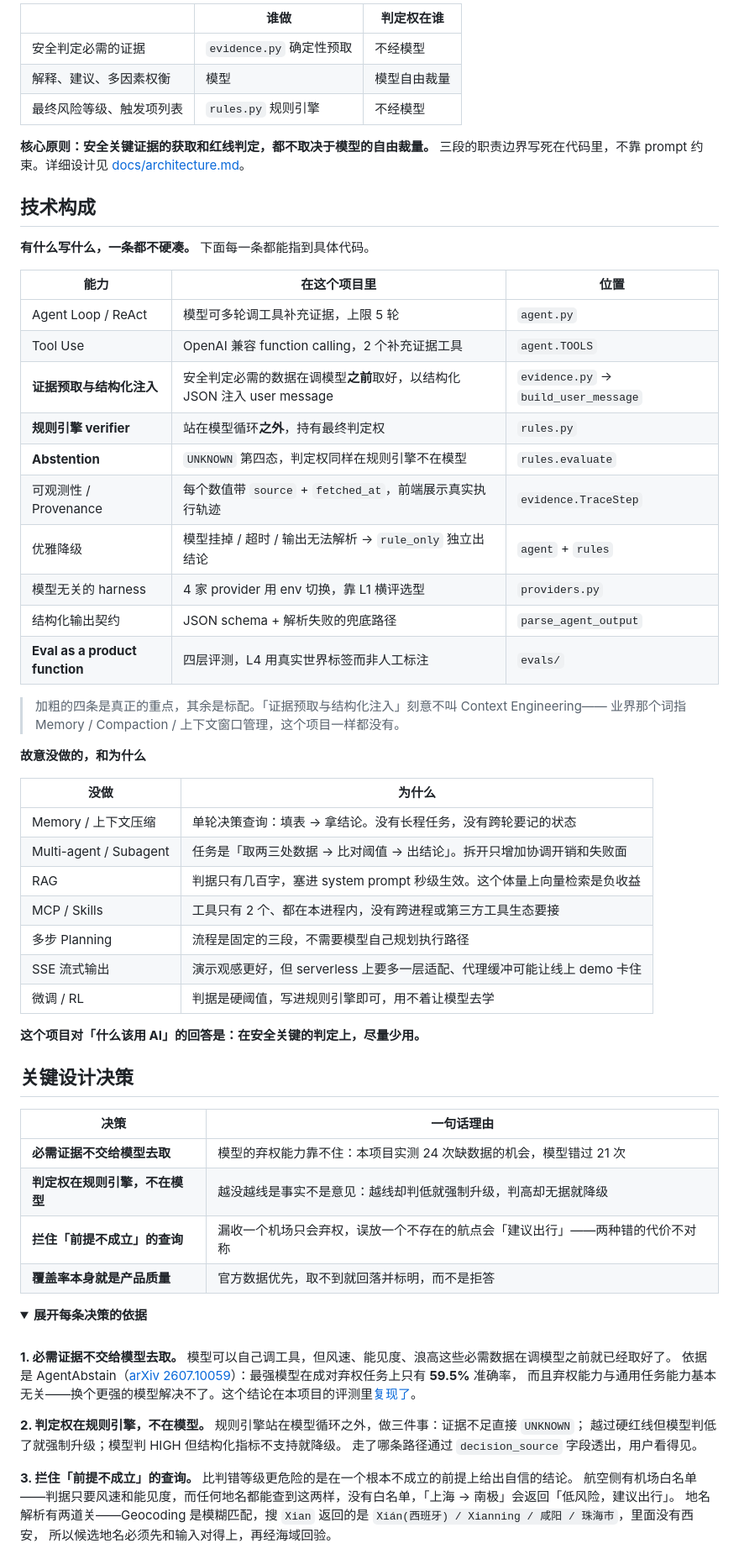
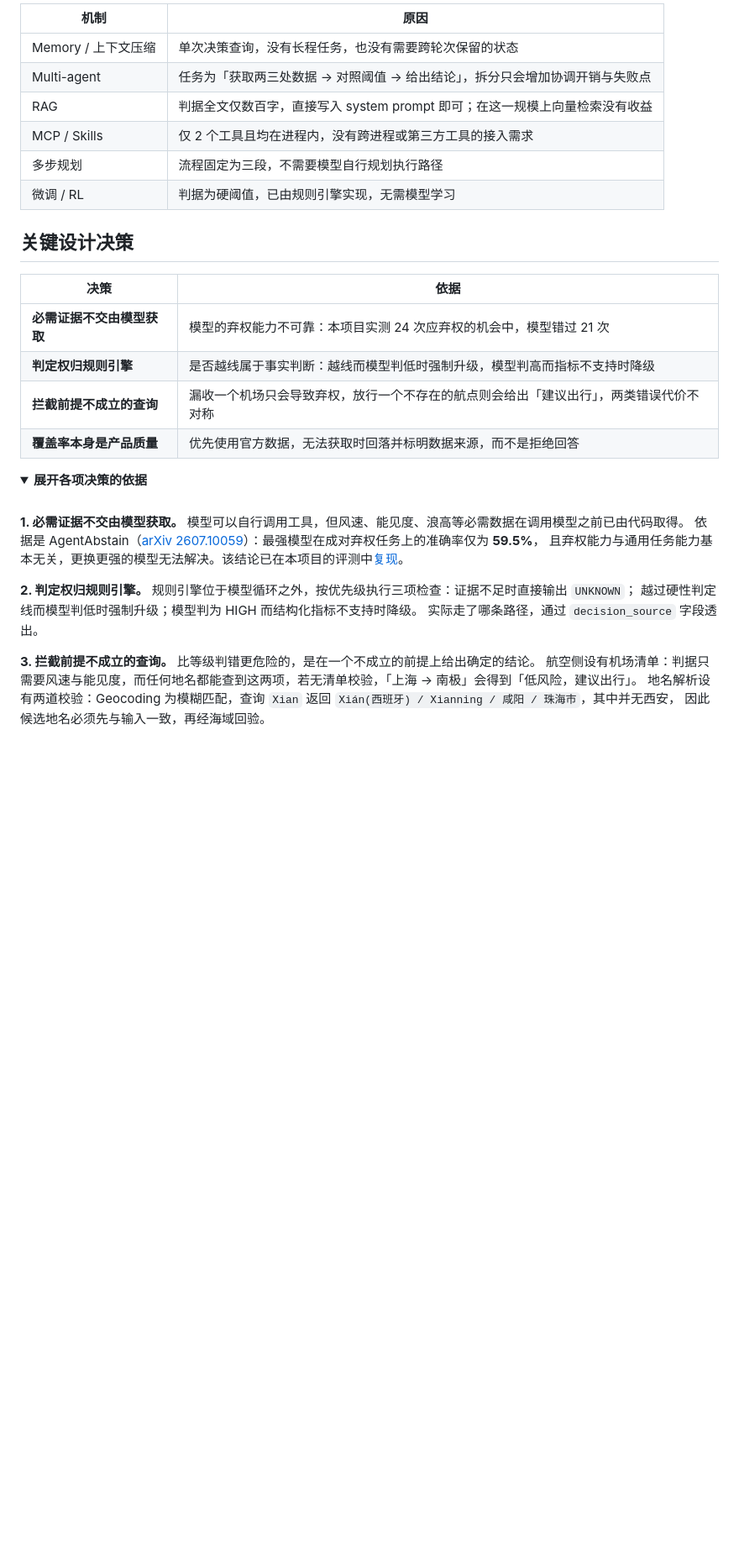
Before and after one commit to wenboxia/VoyageGuard, a Markdown page: README.md, the part around one of its changes. Shown at 84% size. GitHub-like rendering; folded sections open; blank space fills up the shorter version.

```diff
--- a/README.md
+++ b/README.md
@@ -148,71 +148,37 @@ flowchart TD
 
-| | 谁做 | 判定权在谁 |
-|---|---|---|
-| 安全判定必需的证据 | `evidence.py` 确定性预取 | 不经模型 |
-| 解释、建议、多因素权衡 | 模型 | 模型自由裁量 |
-| 最终风险等级、触发项列表 | `rules.py` 规则引擎 | 不经模型 |
-
-**核心原则：安全关键证据的获取和红线判定，都不取决于模型的自由裁量。**
-三段的职责边界写死在代码里，不靠 prompt 约束。详细设计见 [docs/architecture.md](docs/architecture.md)。
-
-## 技术构成
-
-**有什么写什么，一条都不硬凑。** 下面每一条都能指到具体代码。
-
-| 能力 | 在这个项目里 | 位置 |
-|---|---|---|
-| Agent Loop / ReAct | 模型可多轮调工具补充证据，上限 5 轮 | `agent.py` |
-| Tool Use | OpenAI 兼容 function calling，2 个补充证据工具 | `agent.TOOLS` |
-| **证据预取与结构化注入** | 安全判定必需的数据在调模型**之前**取好，以结构化 JSON 注入 user message | `evidence.py` → `build_user_message` |
-| **规则引擎 verifier** | 站在模型循环**之外**，持有最终判定权 | `rules.py` |
-| **Abstention** | `UNKNOWN` 第四态，判定权同样在规则引擎不在模型 | `rules.evaluate` |
-| 可观测性 / Provenance | 每个数值带 `source` + `fetched_at`，前端展示真实执行轨迹 | `evidence.TraceStep` |
-| 优雅降级 | 模型挂掉 / 超时 / 输出无法解析 → `rule_only` 独立出结论 | `agent` + `rules` |
-| 模型无关的 harness | 4 家 provider 用 env 切换，靠 L1 横评选型 | `providers.py` |
-| 结构化输出契约 | JSON schema + 解析失败的兜底路径 | `parse_agent_output` |
-| **Eval as a product function** | 四层评测，L4 用真实世界标签而非人工标注 | `evals/` |
-
-> 加粗的四条是真正的重点，其余是标配。「证据预取与结构化注入」刻意不叫 Context Engineering——
-> 业界那个词指 Memory / Compaction / 上下文窗口管理，这个项目一样都没有。
-
-**故意没做的，和为什么**
-
-| 没做 | 为什么 |
+| 机制 | 原因 |
 |---|---|
-| Memory / 上下文压缩 | 单轮决策查询：填表 → 拿结论。没有长程任务，没有跨轮要记的状态 |
-| Multi-agent / Subagent | 任务是「取两三处数据 → 比对阈值 → 出结论」。拆开只增加协调开销和失败面 |
-| RAG | 判据只有几百字，塞进 system prompt 秒级生效。这个体量上向量检索是负收益 |
-| MCP / Skills | 工具只有 2 个、都在本进程内，没有跨进程或第三方工具生态要接 |
-| 多步 Planning | 流程是固定的三段，不需要模型自己规划执行路径 |
-| SSE 流式输出 | 演示观感更好，但 serverless 上要多一层适配、代理缓冲可能让线上 demo 卡住 |
-| 微调 / RL | 判据是硬阈值，写进规则引擎即可，用不着让模型去学 |
-
-**这个项目对「什么该用 AI」的回答是：在安全关键的判定上，尽量少用。**
+| Memory / 上下文压缩 | 单次决策查询，没有长程任务，也没有需要跨轮次保留的状态 |
+| Multi-agent | 任务为「获取两三处数据 → 对照阈值 → 给出结论」，拆分只会增加协调开销与失败点 |
+| RAG | 判据全文仅数百字，直接写入 system prompt 即可；在这一规模上向量检索没有收益 |
+| MCP / Skills | 仅 2 个工具且均在进程内，没有跨进程或第三方工具的接入需求 |
+| 多步规划 | 流程固定为三段，不需要模型自行规划执行路径 |
+| 微调 / RL | 判据为硬阈值，已由规则引擎实现，无需模型学习 |
 
 ## 关键设计决策
 
-| 决策 | 一句话理由 |
+| 决策 | 依据 |
 |---|---|
-| **必需证据不交给模型去取** | 模型的弃权能力靠不住：本项目实测 24 次缺数据的机会，模型错过 21 次 |
-| **判定权在规则引擎，不在模型** | 越没越线是事实不是意见：越线却判低就强制升级，判高却无据就降级 |
-| **拦住「前提不成立」的查询** | 漏收一个机场只会弃权，误放一个不存在的航点会「建议出行」——两种错的代价不对称 |
-| **覆盖率本身就是产品质量** | 官方数据优先，取不到就回落并标明，而不是拒答 |
+| **必需证据不交由模型获取** | 模型的弃权能力不可靠：本项目实测 24 次应弃权的机会中，模型错过 21 次 |
+| **判定权归规则引擎** | 是否越线属于事实判断：越线而模型判低时强制升级，模型判高而指标不支持时降级 |
+| **拦截前提不成立的查询** | 漏收一个机场只会导致弃权，放行一个不存在的航点则会给出「建议出行」，两类错误代价不对称 |
+| **覆盖率本身是产品质量** | 优先使用官方数据，无法获取时回落并标明数据来源，而不是拒绝回答 |
 
 <details>
-<summary><b>展开每条决策的依据</b></summary>
+<summary><b>展开各项决策的依据</b></summary>
 
 <br>
 
-**1. 必需证据不交给模型去取。** 模型可以自己调工具，但风速、能见度、浪高这些必需数据在调模型之前就已经取好了。
-依据是 AgentAbstain（[arXiv 2607.10059](https://arxiv.org/abs/2607.10059)）：最强模型在成对弃权任务上只有 **59.5%** 准确率，
-而且弃权能力与通用任务能力基本无关——换个更强的模型解决不了。这个结论在本项目的评测里[复现了](docs/evaluation.md#弃权是模型最不可靠的能力)。
+**1. 必需证据不交由模型获取。** 模型可以自行调用工具，但风速、能见度、浪高等必需数据在调用模型之前已由代码取得。
+依据是 AgentAbstain（[arXiv 2607.10059](https://arxiv.org/abs/2607.10059)）：最强模型在成对弃权任务上的准确率仅为 **59.5%**，
+且弃权能力与通用任务能力基本无关，更换更强的模型无法解决。该结论已在本项目的评测中[复现](docs/evaluation.md#弃权是模型最不可靠的能力)。
 
-**2. 判定权在规则引擎，不在模型。** 规则引擎站在模型循环之外，做三件事：证据不足直接 `UNKNOWN`；
-越过硬红线但模型判低了就强制升级；模型判 HIGH 但结构化指标不支持就降级。
-走了哪条路径通过 `decision_source` 字段透出，用户看得见。
+**2. 判定权归规则引擎。** 规则引擎位于模型循环之外，按优先级执行三项检查：证据不足时直接输出 `UNKNOWN`；
+越过硬性判定线而模型判低时强制升级；模型判为 HIGH 而结构化指标不支持时降级。
+实际走了哪条路径，通过 `decision_source` 字段透出。
 
-**3. 拦住「前提不成立」的查询。** 比判错等级更危险的是在一个根本不成立的前提上给出自信的结论。
-航空侧有机场白名单——判据只要风速和能见度，而任何地名都能查到这两样，没有白名单，「上海 → 南极」会返回「低风险，建议出行」。
-地名解析有两道关——Geocoding 是模糊匹配，搜 `Xian` 返回的是 `Xián(西班牙) / Xianning / 咸阳 / 珠海市`，里面没有西安，
-所以候选地名必须先和输入对得上，再经海域回验。
+**3. 拦截前提不成立的查询。** 比等级判错更危险的，是在一个不成立的前提上给出确定的结论。
+航空侧设有机场清单：判据只需要风速与能见度，而任何地名都能查到这两项，若无清单校验，「上海 → 南极」会得到「低风险，建议出行」。
+地名解析设有两道校验：Geocoding 为模糊匹配，查询 `Xian` 返回 `Xián(西班牙) / Xianning / 咸阳 / 珠海市`，其中并无西安，
+因此候选地名必须先与输入一致，再经海域回验。
 
```
Also changed, not shown: other parts of README.md (+121 -137 lines), README.en.md (+155 -207 lines), docs/limitations.md (+1 -3 lines), docs/images/abstain.en.png, docs/images/architecture.en.png (added), docs/images/architecture.png (added), docs/images/hero.en.png, docs/images/hero.png, docs/images/trace.png, 6 other files.
